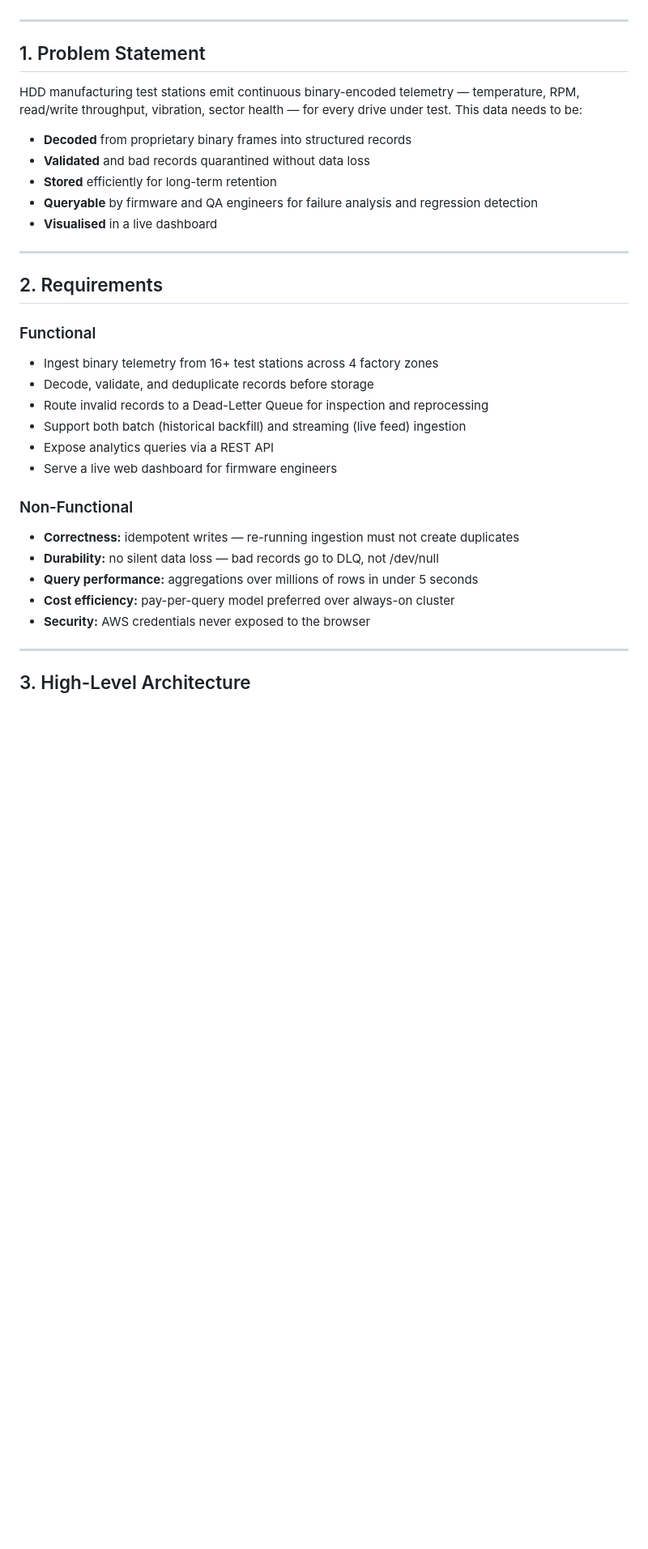
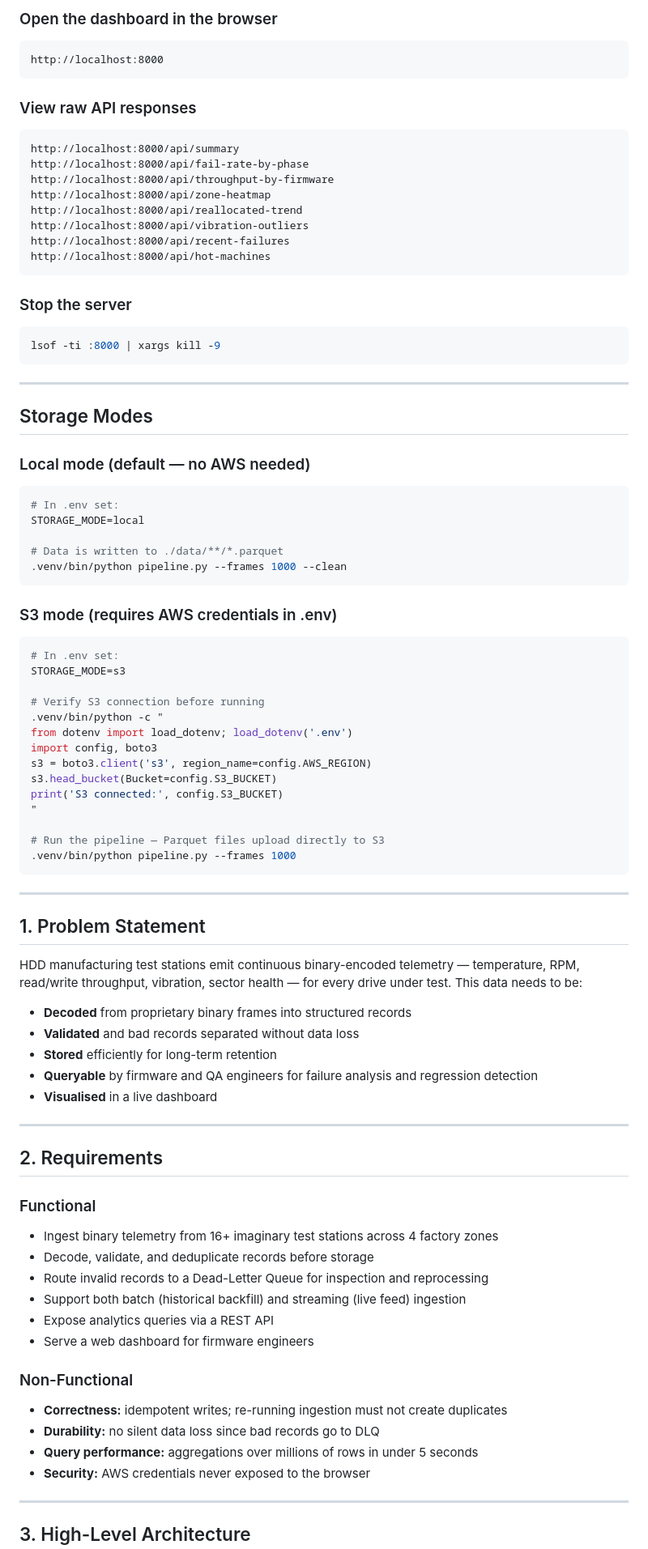
Before and after one commit to skarimann1/hdd-data-pipeline, a Markdown page: README.md, the part around one of its changes. Shown at 81% size. Rendered like a GitHub page; blank space fills up the shorter version.

````diff
--- a/README.md
+++ b/README.md
@@ -6,3 +77,55 @@
+### Open the dashboard in the browser
+```
+http://localhost:8000
+```
+
+### View raw API responses
+```
+http://localhost:8000/api/summary
+http://localhost:8000/api/fail-rate-by-phase
+http://localhost:8000/api/throughput-by-firmware
+http://localhost:8000/api/zone-heatmap
+http://localhost:8000/api/reallocated-trend
+http://localhost:8000/api/vibration-outliers
+http://localhost:8000/api/recent-failures
+http://localhost:8000/api/hot-machines
+```
+
+### Stop the server
+```bash
+lsof -ti :8000 | xargs kill -9
+```
+
+---
+
+## Storage Modes
+
+### Local mode (default — no AWS needed)
+```bash
+# In .env set:
+STORAGE_MODE=local
+
+# Data is written to ./data/**/*.parquet
+.venv/bin/python pipeline.py --frames 1000 --clean
+```
+
+### S3 mode (requires AWS credentials in .env)
+```bash
+# In .env set:
+STORAGE_MODE=s3
+
+# Verify S3 connection before running
+.venv/bin/python -c "
+from dotenv import load_dotenv; load_dotenv('.env')
+import config, boto3
+s3 = boto3.client('s3', region_name=config.AWS_REGION)
+s3.head_bucket(Bucket=config.S3_BUCKET)
+print('S3 connected:', config.S3_BUCKET)
+"
+
+# Run the pipeline — Parquet files upload directly to S3
+.venv/bin/python pipeline.py --frames 1000
+```
 
 ---
 
@@ -13,7 +136,7 @@ temperature, RPM, read/write throughput, vibration, sector health — for every
 drive under test. This data needs to be:
 
 - **Decoded** from proprietary binary frames into structured records
-- **Validated** and bad records quarantined without data loss
+- **Validated** and bad records separated without data loss
 - **Stored** efficiently for long-term retention
 - **Queryable** by firmware and QA engineers for failure analysis and regression detection
 - **Visualised** in a live dashboard
@@ -23,18 +146,17 @@ drive under test. This data needs to be:
 ## 2. Requirements
 
 ### Functional
-- Ingest binary telemetry from 16+ test stations across 4 factory zones
+- Ingest binary telemetry from 16+ imaginary test stations across 4 factory zones
 - Decode, validate, and deduplicate records before storage
 - Route invalid records to a Dead-Letter Queue for inspection and reprocessing
 - Support both batch (historical backfill) and streaming (live feed) ingestion
 - Expose analytics queries via a REST API
-- Serve a live web dashboard for firmware engineers
+- Serve a web dashboard for firmware engineers
 
 ### Non-Functional
-- **Correctness:** idempotent writes — re-running ingestion must not create duplicates
-- **Durability:** no silent data loss — bad records go to DLQ, not /dev/null
+- **Correctness:** idempotent writes; re-running ingestion must not create duplicates
+- **Durability:** no silent data loss since bad records go to DLQ
 - **Query performance:** aggregations over millions of rows in under 5 seconds
-- **Cost efficiency:** pay-per-query model preferred over always-on cluster
 - **Security:** AWS credentials never exposed to the browser
 
 ---
````
Also changed, not shown: other parts of README.md (+78 -58 lines).
